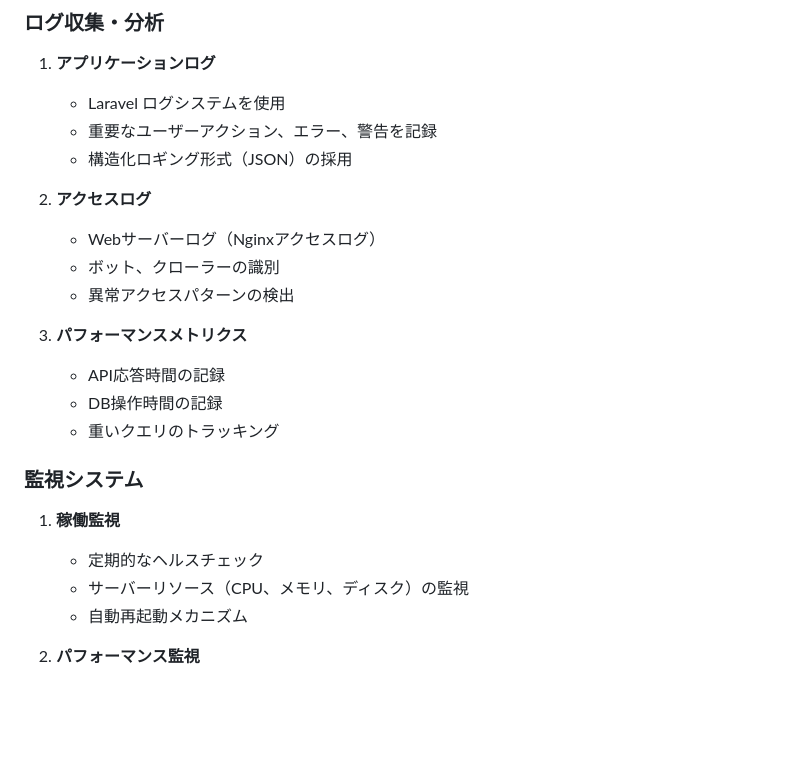
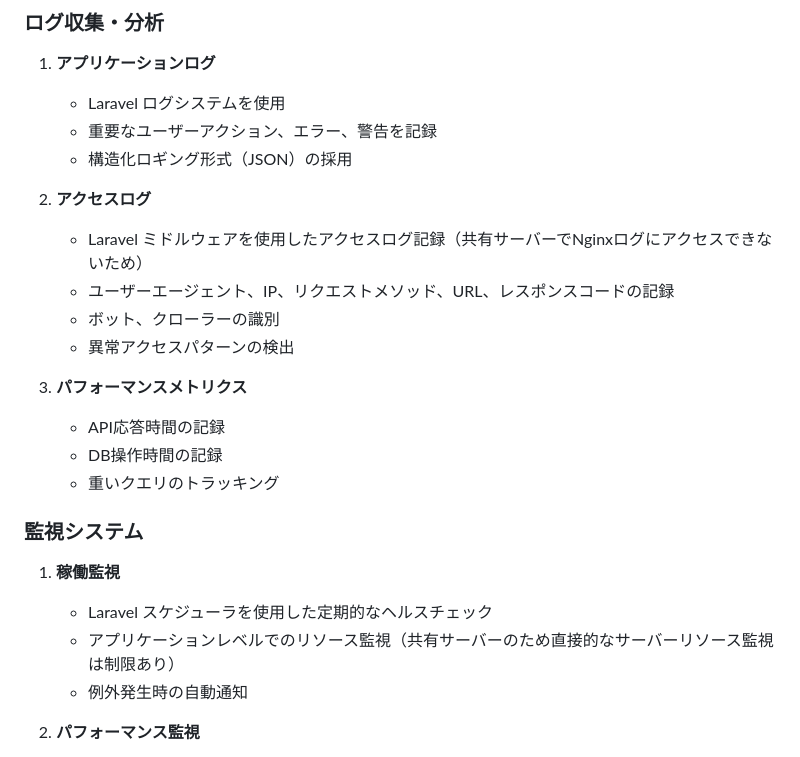
Before and after one commit to sika7/kagami, a Markdown page: specs/architecture.md, the part around the change. Rendered like a GitHub page; blank space fills up the shorter version.

Commit message:
共有サーバー環境に合わせてログ・監視設計を更新
- アクセスログをNginxログからLaravelミドルウェアベースのログ収集に変更
- 共有サーバーでアクセスできないNginxログの代替としてアプリケーションレベルのログ記録を追加
- サーバーリソース監視を直接的なモニタリングからアプリケーションレベルの監視に変更
- 監視方法をLaravelスケジューラを使用した実装に具体化

🤖 Generated with [Claude Code](https://claude.ai/code)

Co-Authored-By: Claude <noreply@anthropic.com>

```diff
--- a/specs/architecture.md
+++ b/specs/architecture.md
@@ -334,7 +334,8 @@ sequenceDiagram
    - 構造化ロギング形式（JSON）の採用
 
 2. **アクセスログ**
-   - Webサーバーログ（Nginxアクセスログ）
+   - Laravel ミドルウェアを使用したアクセスログ記録（共有サーバーでNginxログにアクセスできないため）
+   - ユーザーエージェント、IP、リクエストメソッド、URL、レスポンスコードの記録
    - ボット、クローラーの識別
    - 異常アクセスパターンの検出
 
@@ -346,9 +347,9 @@ sequenceDiagram
 ### 監視システム
 
 1. **稼働監視**
-   - 定期的なヘルスチェック
-   - サーバーリソース（CPU、メモリ、ディスク）の監視
-   - 自動再起動メカニズム
+   - Laravel スケジューラを使用した定期的なヘルスチェック
+   - アプリケーションレベルでのリソース監視（共有サーバーのため直接的なサーバーリソース監視は制限あり）
+   - 例外発生時の自動通知
 
 2. **パフォーマンス監視**
    - ページロード時間の測定
```
